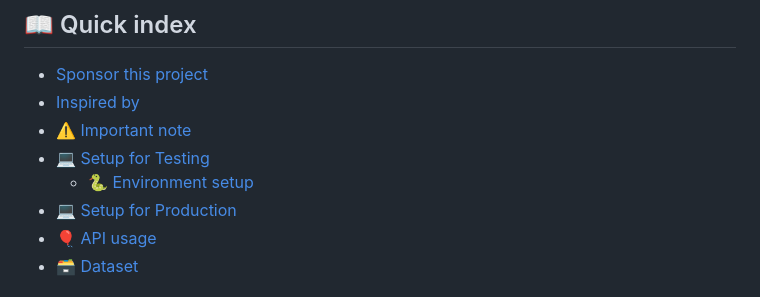
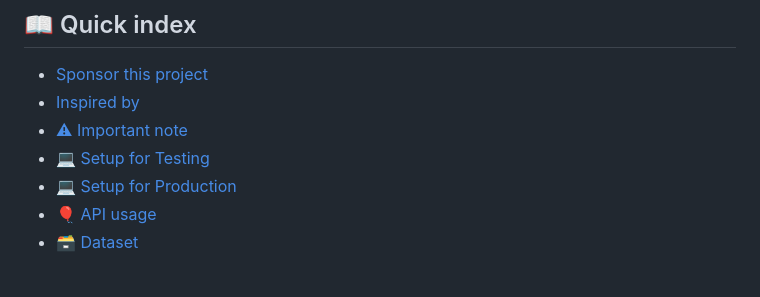
Before and after one commit to knowledge-ukraine/medlocalgpt, a Markdown page: README.md, the part around one of its changes. Rendered like a GitHub page.

Commit message:
fix contents
fix contents

```diff
--- a/README.md
+++ b/README.md
@@ -8,9 +8,8 @@ This project is part of the R&D on intelligent data analysis and computational l
 ## 📖 Quick index
   * [Sponsor this project](#sponsor-this-project)
   * [Inspired by](#inspired-by)
-  * [⚠️ Important note](#-important-note)
+  * [⚠ Important note](#-important-note)
   * [💻 Setup for Testing](#-setup-for-testing)
-    + [🐍 Environment setup](#-environment-setup)
   * [💻 Setup for Production](#-setup-for-production)
   * [🎈 API usage](#-api-usage)
   * [🗃️ Dataset](#-dataset)
```
Also changed, not shown: other parts of README.md (+1 -1 lines).
